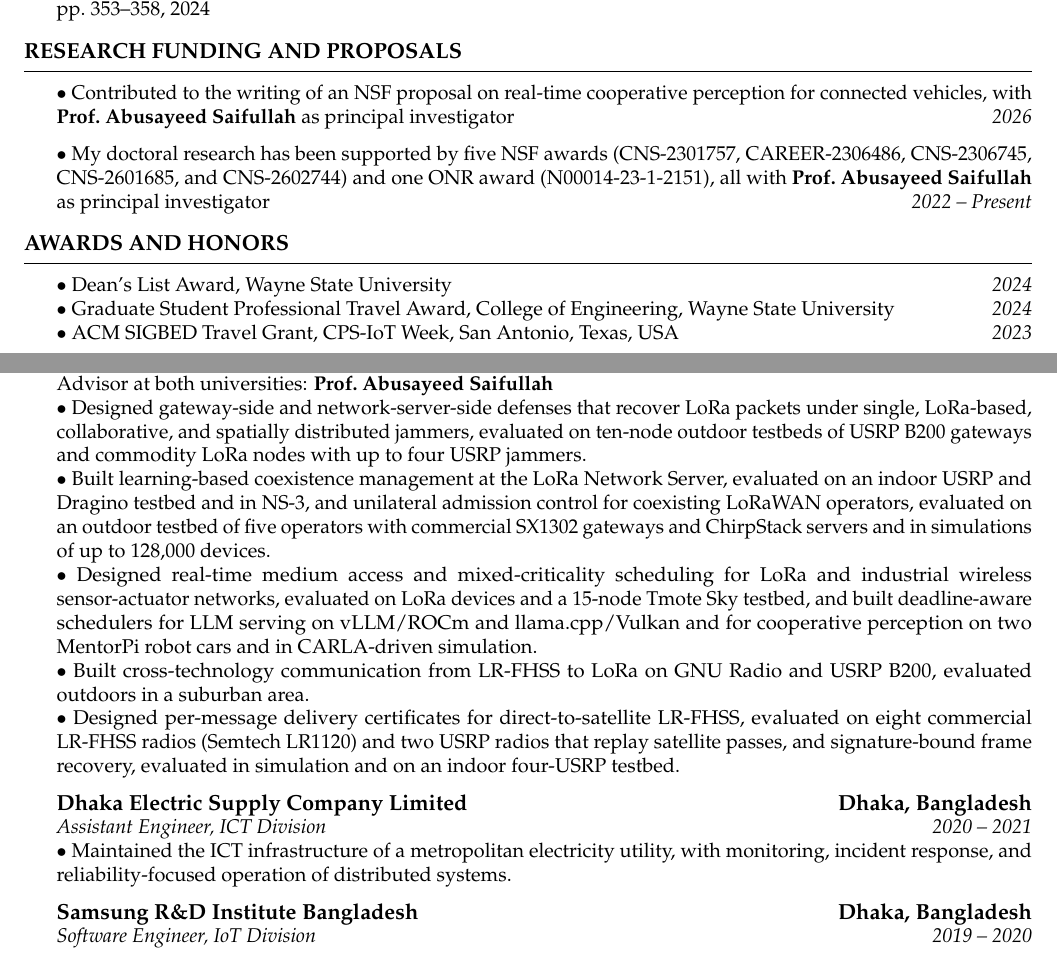
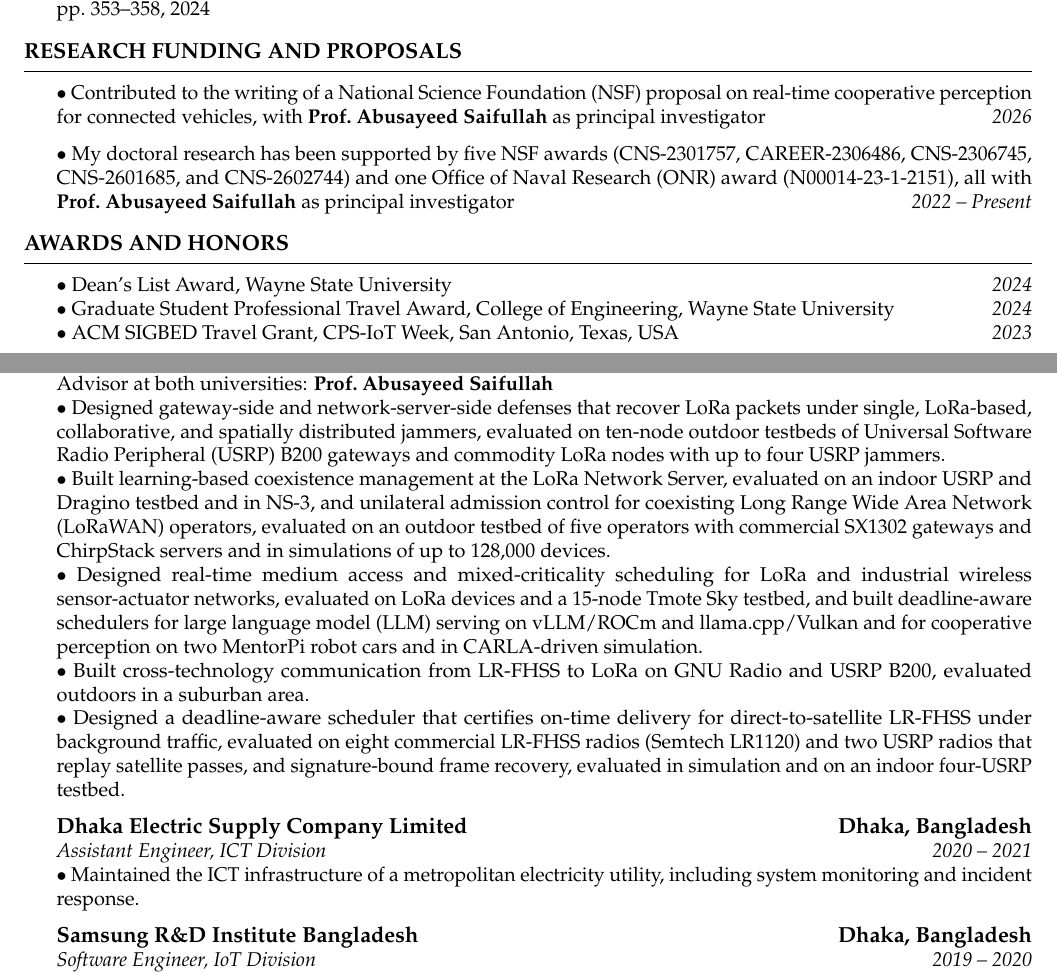
Before and after one commit to ashikul-haque/ashikul-haque.github.io, a LaTeX CV (assets/CV_source.tex): two parts of pages 2 and 3 of 4, joined at a grey line, cut so that both start at the same text. Compiled offline with pdfLaTeX.

```diff
--- a/assets/CV_source.tex
+++ b/assets/CV_source.tex
@@ -154,8 +154,8 @@
 
 \sect{Research Funding and Proposals}
 
-\bitem Contributed to the writing of an NSF proposal on real-time cooperative perception for connected vehicles, with \textbf{Prof.\ Abusayeed Saifullah} as principal investigator \yr{2026}
-\bitem My doctoral research has been supported by five NSF awards (CNS-2301757, CAREER-2306486, CNS-2306745, CNS-2601685, and CNS-2602744) and one ONR award (N00014-23-1-2151), all with \textbf{Prof.\ Abusayeed Saifullah} as principal investigator \yr{2022 -- Present}
+\bitem Contributed to the writing of a National Science Foundation (NSF) proposal on real-time cooperative perception for connected vehicles, with \textbf{Prof.\ Abusayeed Saifullah} as principal investigator \yr{2026}
+\bitem My doctoral research has been supported by five NSF awards (CNS-2301757, CAREER-2306486, CNS-2306745, CNS-2601685, and CNS-2602744) and one Office of Naval Research (ONR) award (N00014-23-1-2151), all with \textbf{Prof.\ Abusayeed Saifullah} as principal investigator \yr{2022 -- Present}
 
 \sect{Awards and Honors}
 
@@ -179,15 +179,15 @@
 \org{Wayne State University}{Detroit, Michigan, USA}
 \role{Graduate Research Assistant, Department of Computer Science}{Fall 2022 -- Summer 2025}
 Advisor at both universities: \textbf{Prof.\ Abusayeed Saifullah}\par\nobreak
-\titem Designed gateway-side and network-server-side defenses that recover LoRa packets under single, LoRa-based, collaborative, and spatially distributed jammers, evaluated on ten-node outdoor testbeds of USRP B200 gateways and commodity LoRa nodes with up to four USRP jammers.
-\titem Built learning-based coexistence management at the LoRa Network Server, evaluated on an indoor USRP and Dragino testbed and in NS-3, and unilateral admission control for coexisting LoRaWAN operators, evaluated on an outdoor testbed of five operators with commercial SX1302 gateways and ChirpStack servers and in simulations of up to 128,000 devices.
-\titem Designed real-time medium access and mixed-criticality scheduling for LoRa and industrial wireless sensor-actuator networks, evaluated on LoRa devices and a 15-node Tmote Sky testbed, and built deadline-aware schedulers for LLM serving on vLLM/ROCm and llama.cpp/Vulkan and for cooperative perception on two MentorPi robot cars and in CARLA-driven simulation.
+\titem Designed gateway-side and network-server-side defenses that recover LoRa packets under single, LoRa-based, collaborative, and spatially distributed jammers, evaluated on ten-node outdoor testbeds of Universal Software Radio Peripheral (USRP) B200 gateways and commodity LoRa nodes with up to four USRP jammers.
+\titem Built learning-based coexistence management at the LoRa Network Server, evaluated on an indoor USRP and Dragino testbed and in NS-3, and unilateral admission control for coexisting Long Range Wide Area Network (LoRaWAN) operators, evaluated on an outdoor testbed of five operators with commercial SX1302 gateways and ChirpStack servers and in simulations of up to 128,000 devices.
+\titem Designed real-time medium access and mixed-criticality scheduling for LoRa and industrial wireless sensor-actuator networks, evaluated on LoRa devices and a 15-node Tmote Sky testbed, and built deadline-aware schedulers for large language model (LLM) serving on vLLM/ROCm and llama.cpp/Vulkan and for cooperative perception on two MentorPi robot cars and in CARLA-driven simulation.
 \titem Built cross-technology communication from LR-FHSS to LoRa on GNU Radio and USRP B200, evaluated outdoors in a suburban area.
-\titem Designed per-message delivery certificates for direct-to-satellite LR-FHSS, evaluated on eight commercial LR-FHSS radios (Semtech LR1120) and two USRP radios that replay satellite passes, and signature-bound frame recovery, evaluated in simulation and on an indoor four-USRP testbed.
+\titem Designed a deadline-aware scheduler that certifies on-time delivery for direct-to-satellite LR-FHSS under background traffic, evaluated on eight commercial LR-FHSS radios (Semtech LR1120) and two USRP radios that replay satellite passes, and signature-bound frame recovery, evaluated in simulation and on an indoor four-USRP testbed.
 
 \gap\org{Dhaka Electric Supply Company Limited}{Dhaka, Bangladesh}
 \role{Assistant Engineer, ICT Division}{2020 -- 2021}
-\titem Maintained the ICT infrastructure of a metropolitan electricity utility, with monitoring, incident response, and reliability-focused operation of distributed systems.
+\titem Maintained the ICT infrastructure of a metropolitan electricity utility, including system monitoring and incident response.
 
 \gap\org{Samsung R\&D Institute Bangladesh}{Dhaka, Bangladesh}
 \role{Software Engineer, IoT Division}{2019 -- 2020}
```
Also changed, not shown: assets/CV.pdf, assets/research_statement.pdf, assets/teaching_statement.pdf, assets/CV_source.tex (6 more changed lines).
